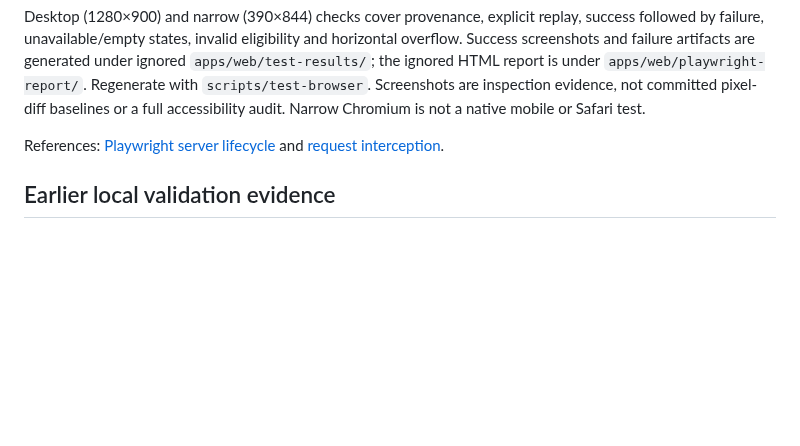
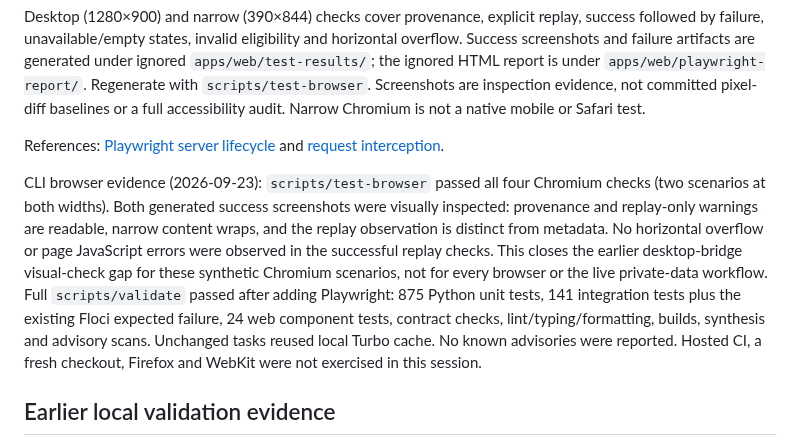
Before and after one commit to Mubesh23/edgeeagle, a Markdown page: apps/web/README.md, the part around the change. GitHub-like rendering; blank space fills up the shorter version.

Commit message:
docs(web): Record successful CLI browser verification
Record desktop and narrow Chromium screenshot review and full validation.
Keep live-data, other-browser and hosted CI coverage explicitly unclaimed.

Co-Authored-By: Codex <noreply@openai.com>

```diff
--- a/apps/web/README.md
+++ b/apps/web/README.md
@@ -106,6 +106,19 @@ audit. Narrow Chromium is not a native mobile or Safari test.
 References: [Playwright server lifecycle](https://playwright.dev/docs/test-webserver)
 and [request interception](https://playwright.dev/docs/network).
 
+CLI browser evidence (2026-09-23): `scripts/test-browser` passed all four Chromium
+checks (two scenarios at both widths). Both generated success screenshots were
+visually inspected: provenance and replay-only warnings are readable, narrow
+content wraps, and the replay observation is distinct from metadata. No horizontal
+overflow or page JavaScript errors were observed in the successful replay checks.
+This closes the earlier desktop-bridge visual-check gap for these synthetic
+Chromium scenarios, not for every browser or the live private-data workflow.
+Full `scripts/validate` passed after adding Playwright: 875 Python unit tests,
+141 integration tests plus the existing Floci expected failure, 24 web component
+tests, contract checks, lint/typing/formatting, builds, synthesis and advisory
+scans. Unchanged tasks reused local Turbo cache. No known advisories were reported.
+Hosted CI, a fresh checkout, Firefox and WebKit were not exercised in this session.
+
 ## Earlier local validation evidence
 
 Local validation evidence (2026-09-23): all 24 web tests, lint, typing and build
```
